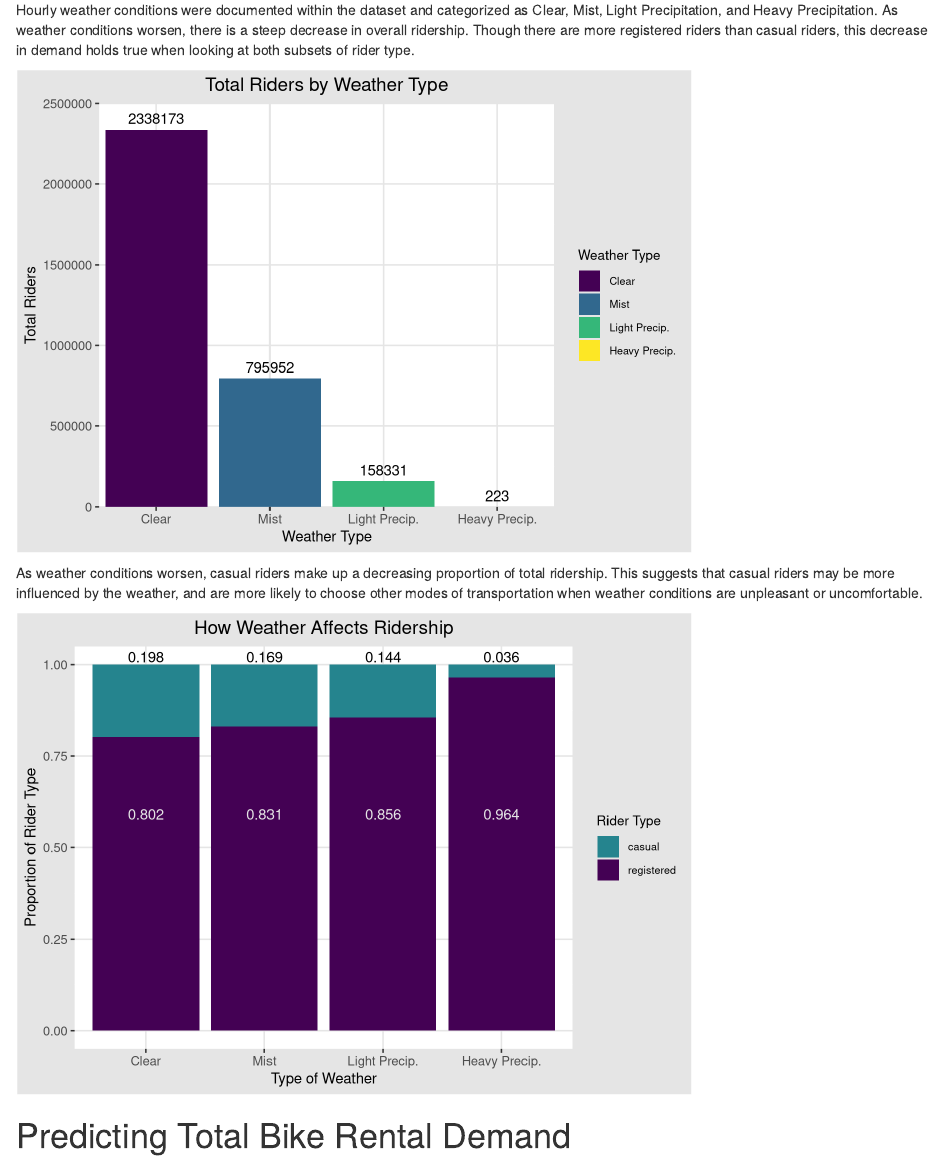
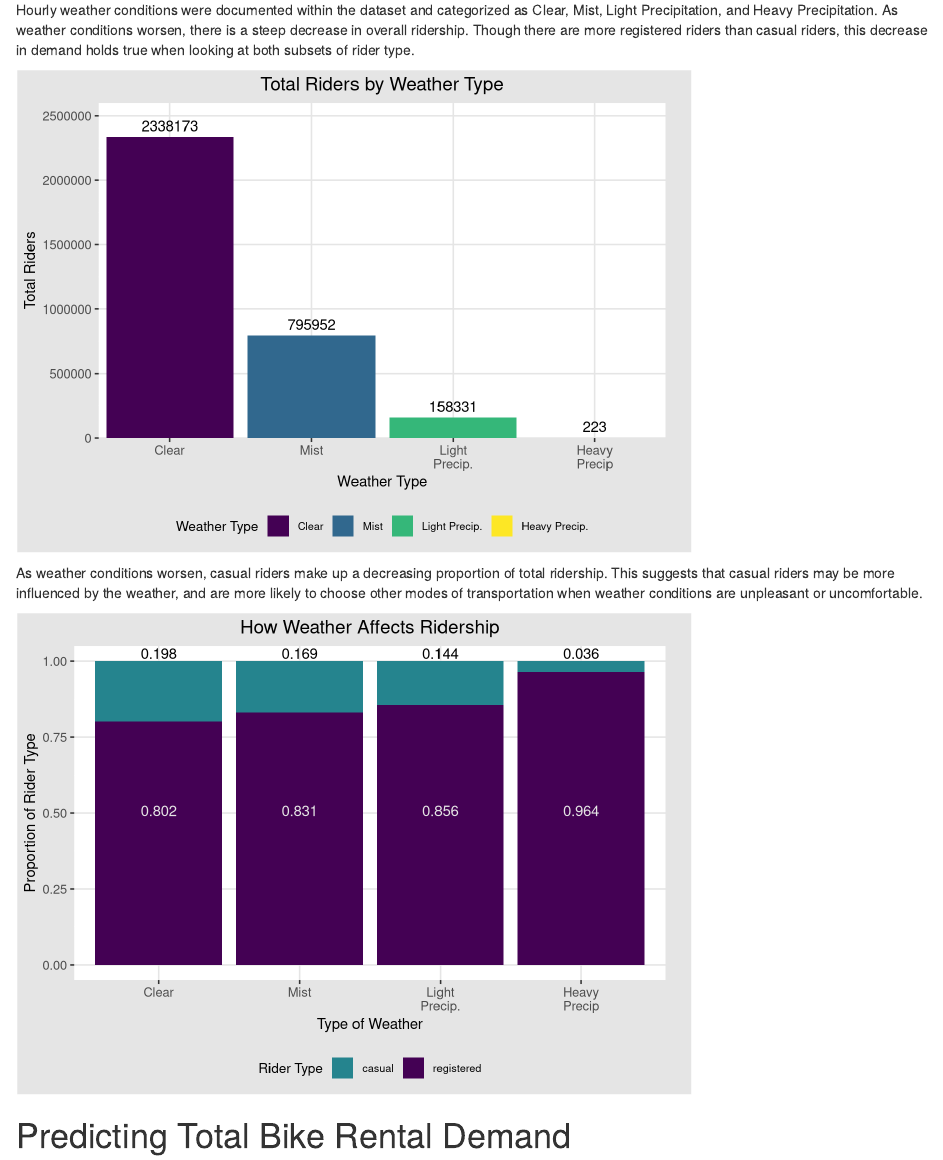
Before and after one commit to nrkuker/StatsGroupProject, an R Markdown document (code/FinalReport_draft.Rmd): the page in a window 1100 px wide, from 2070 px down. Rendered offline with R 4.5, knitr and Pandoc, with nearby package versions; drawn as R Markdown's standard HTML page in place of the format the file asks for.

Commit message:
viz edits

````diff
--- a/code/FinalReport_draft.Rmd
+++ b/code/FinalReport_draft.Rmd
@@ -226,16 +227,19 @@ ggplot(B, aes(x = weathersit, y = riders, fill = weathersit)) +
   geom_col() +
   geom_text(aes(label = riders), vjust = -0.5) +
   scale_fill_viridis_d(option = "D") +
-  coord_cartesian(xlim = c(0.5, 4.5), ylim = c(0, 2500000), expand = F) +
+  scale_x_discrete(labels = c("Clear", "Mist", "Light\nPrecip.", "Heavy\nPrecip")) +
+  coord_cartesian(xlim = c(0.5, 4.5), ylim = c(0, 2600000), expand = F) +
   labs(title = "Total Riders by Weather Type",
        x = "Weather Type", y = "Total Riders",
        fill = "Weather Type") +
   theme_igray() +
   theme(plot.title = element_text(hjust = 0.5, size = 14),
+        plot.margin = unit(c(2, 7, 2, 2), units = "mm"),
         axis.title = element_text(size = 11),
         legend.title = element_text(size = 10),
         legend.text = element_text(size = 8),
-        legend.key = element_blank())
+        legend.key = element_blank(),
+        legend.position = "bottom")
 ```
 
 As weather conditions worsen, casual riders make up a decreasing proportion of total ridership. This suggests that casual riders may be more influenced by the weather, and are more likely to choose other modes of transportation when weather conditions are unpleasant or uncomfortable.
@@ -251,12 +255,15 @@ ggplot(b_pivotlong.summary, aes(weathersit, y = N, fill = ridertype)) +
   geom_text(data = subset(b_pivotlong.summary, ridertype == "registered"),
             aes(label = round(prop_ridergivenweather, 3)), color = "grey90", position = "fill", vjust = 14) +
   scale_fill_viridis_d(option = "D", begin = 0, end = .45, direction = -1) +
+  scale_x_discrete(labels = c("Clear", "Mist", "Light\nPrecip.", "Heavy\nPrecip")) +
   theme_igray() +
   theme(plot.title = element_text(hjust = 0.5, size = 14),
+        plot.margin = unit(c(2, 7, 2, 2), units = "mm"),
         axis.title = element_text(size = 11),
         legend.title = element_text(size = 10),
         legend.text = element_text(size = 8),
-        legend.key = element_blank())
+        legend.key = element_blank(),
+        legend.position = "bottom")
 ```
 
 # Predicting Total Bike Rental Demand
````
Also changed, not shown: code/FinalReport_draft.Rmd (3 more changed lines).
